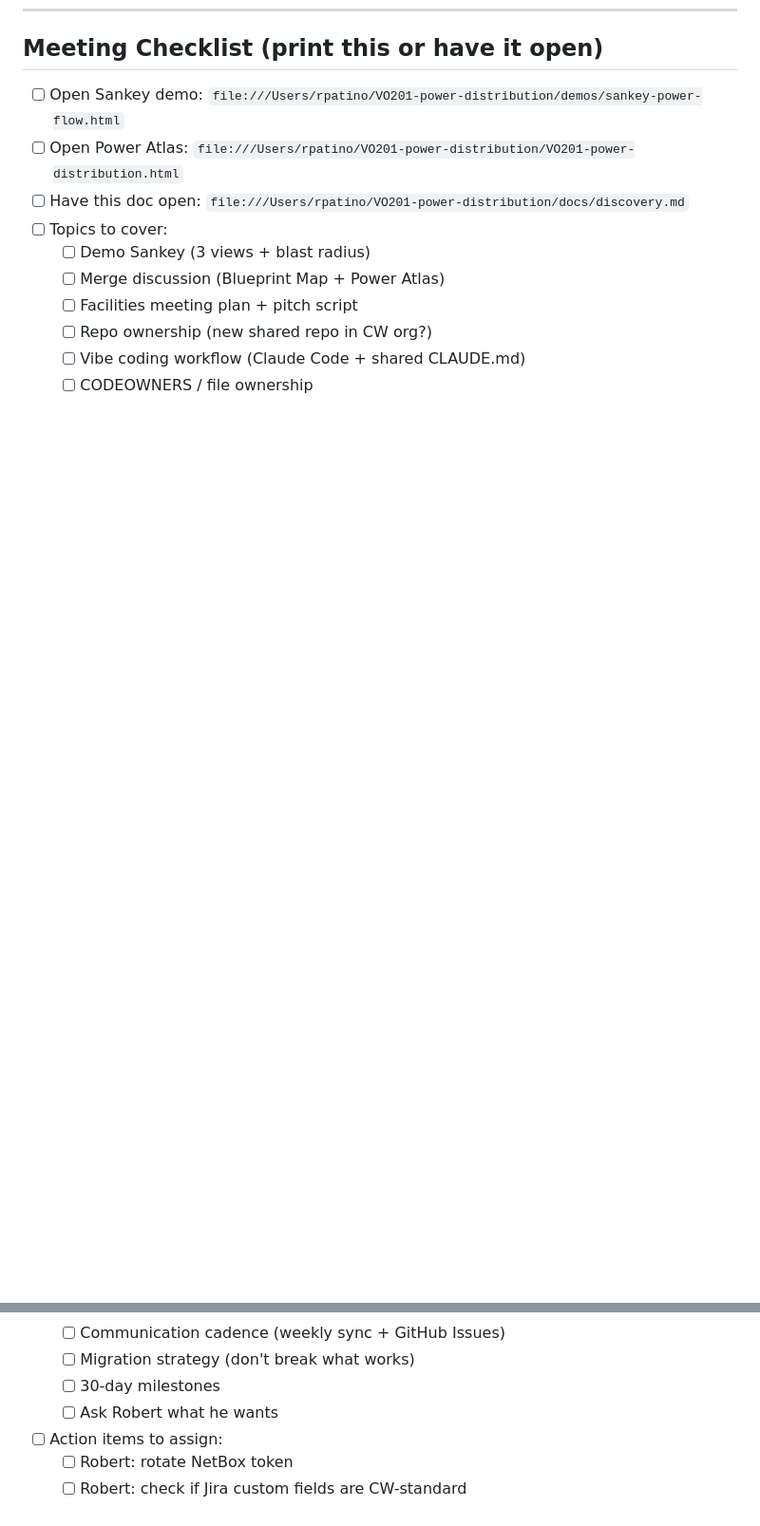
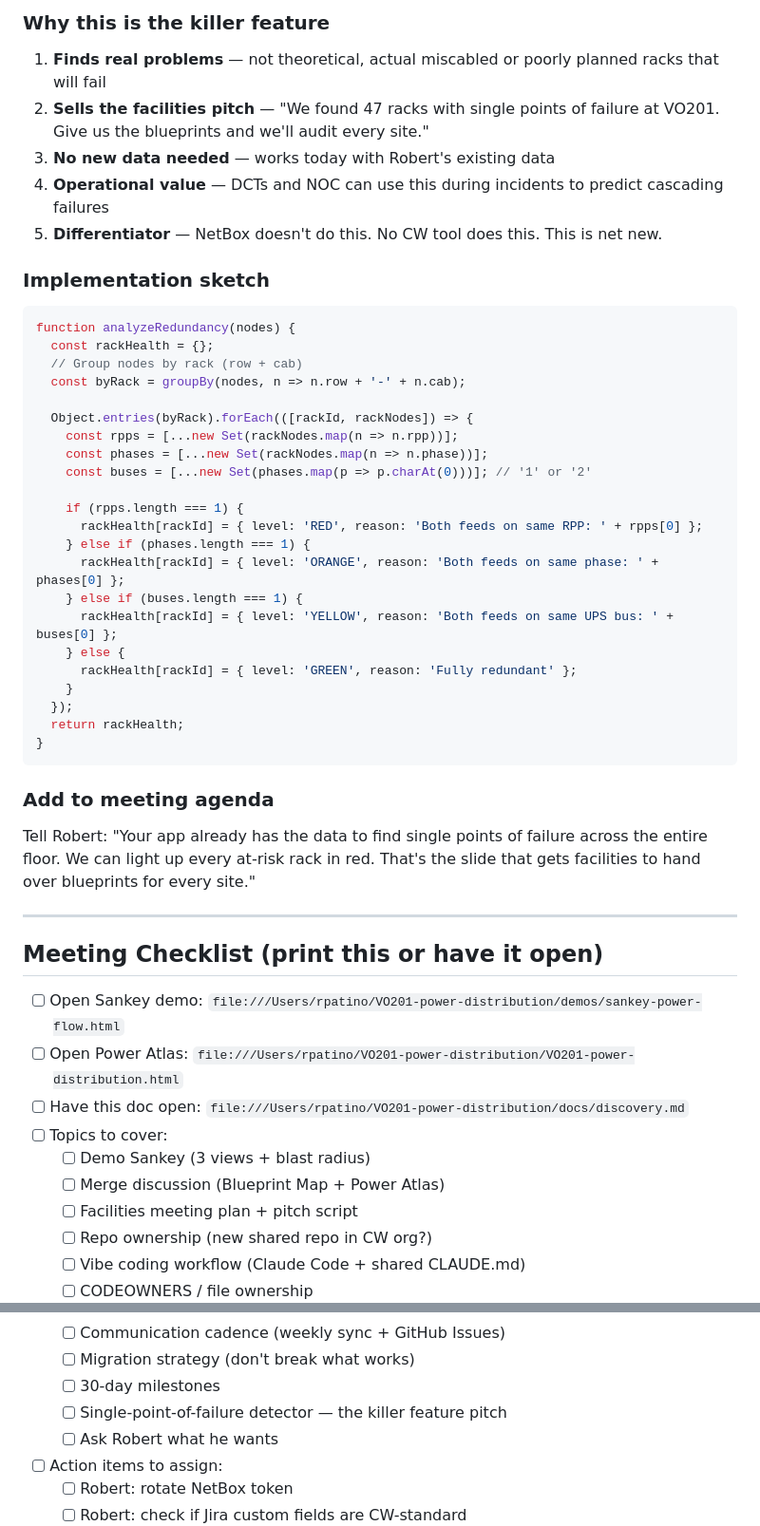
Before and after one commit to rchairez/VO201-power-distribution, a Markdown page: docs/discovery.md, 2 parts joined by grey strips. Shown at 95% size. Drawn GitHub-style; blank space fills up the shorter version.

````diff
--- a/docs/discovery.md
+++ b/docs/discovery.md
@@ -417,3 +447,41 @@ His answers might redirect the whole scope. **The tool should solve Robert's pai
+### Why this is the killer feature
+1. **Finds real problems** — not theoretical, actual miscabled or poorly planned racks that will fail
+2. **Sells the facilities pitch** — "We found 47 racks with single points of failure at VO201. Give us the blueprints and we'll audit every site."
+3. **No new data needed** — works today with Robert's existing data
+4. **Operational value** — DCTs and NOC can use this during incidents to predict cascading failures
+5. **Differentiator** — NetBox doesn't do this. No CW tool does this. This is net new.
+
+### Implementation sketch
+```javascript
+function analyzeRedundancy(nodes) {
+  const rackHealth = {};
+  // Group nodes by rack (row + cab)
+  const byRack = groupBy(nodes, n => n.row + '-' + n.cab);
+
+  Object.entries(byRack).forEach(([rackId, rackNodes]) => {
+    const rpps = [...new Set(rackNodes.map(n => n.rpp))];
+    const phases = [...new Set(rackNodes.map(n => n.phase))];
+    const buses = [...new Set(phases.map(p => p.charAt(0)))]; // '1' or '2'
+
+    if (rpps.length === 1) {
+      rackHealth[rackId] = { level: 'RED', reason: 'Both feeds on same RPP: ' + rpps[0] };
+    } else if (phases.length === 1) {
+      rackHealth[rackId] = { level: 'ORANGE', reason: 'Both feeds on same phase: ' + phases[0] };
+    } else if (buses.length === 1) {
+      rackHealth[rackId] = { level: 'YELLOW', reason: 'Both feeds on same UPS bus: ' + buses[0] };
+    } else {
+      rackHealth[rackId] = { level: 'GREEN', reason: 'Fully redundant' };
+    }
+  });
+  return rackHealth;
+}
+```
+
+### Add to meeting agenda
+Tell Robert: "Your app already has the data to find single points of failure across the entire floor. We can light up every at-risk rack in red. That's the slide that gets facilities to hand over blueprints for every site."
+
+---
+
 ## Meeting Checklist (print this or have it open)
 
 - [ ] Open Sankey demo: `file:///Users/rpatino/VO201-power-distribution/demos/sankey-power-flow.html`
@@ -429,6 +497,7 @@ His answers might redirect the whole scope. **The tool should solve Robert's pai
   - [ ] Communication cadence (weekly sync + GitHub Issues)
   - [ ] Migration strategy (don't break what works)
   - [ ] 30-day milestones
+  - [ ] Single-point-of-failure detector — the killer feature pitch
   - [ ] Ask Robert what he wants
 - [ ] Action items to assign:
   - [ ] Robert: rotate NetBox token
````
Also changed, not shown: other parts of docs/discovery.md (+30 -0 lines).
